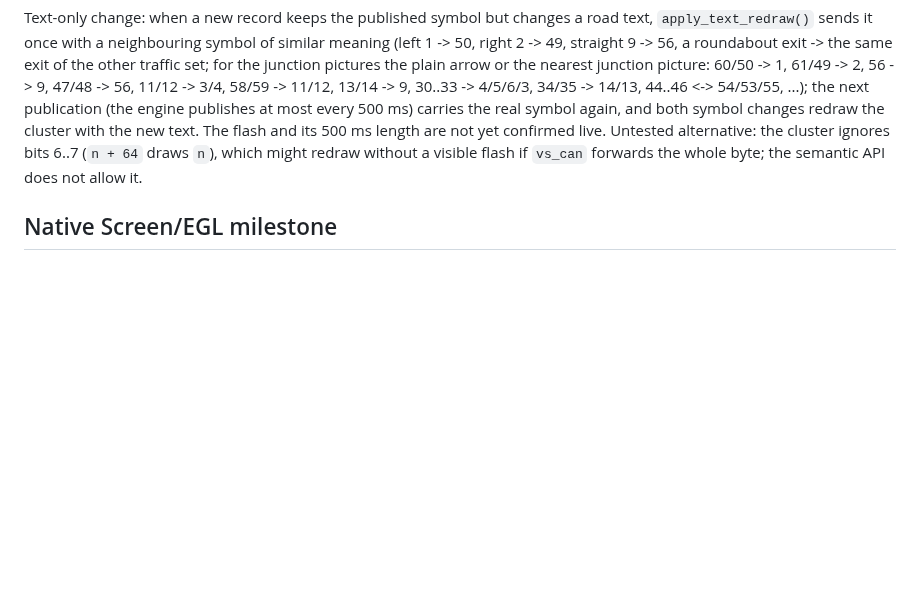
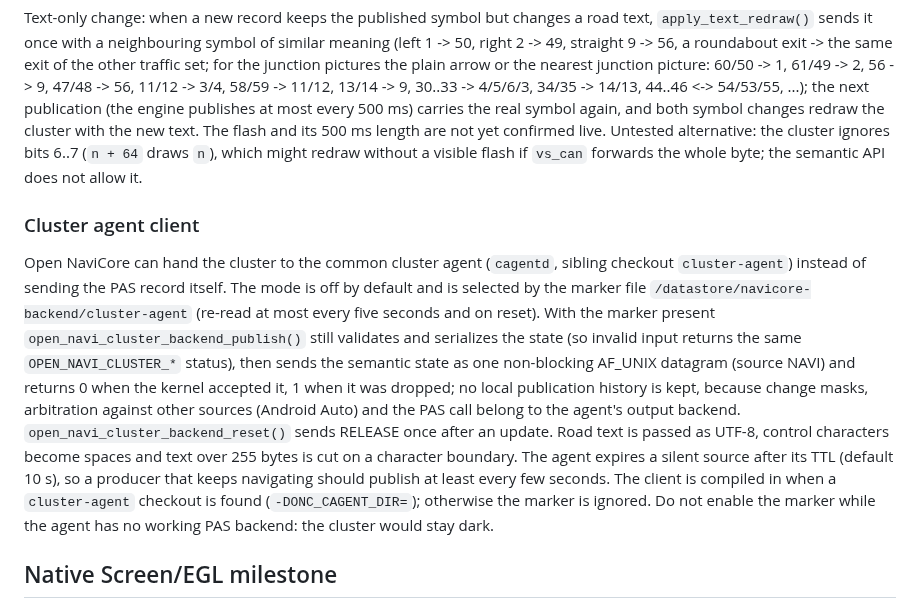
Before and after one commit to TimbreUnda/open_navicore, a Markdown page: docs/technical.md, the part around the change. Drawn GitHub-style; blank space fills up the shorter version.

Commit message:
docs: cluster agent client mode of the cluster backend
Co-Authored-By: Claude Sonnet 5.5 <noreply@anthropic.com>

```diff
--- a/docs/technical.md
+++ b/docs/technical.md
@@ -517,6 +517,24 @@ cluster ignores bits 6..7 (`n + 64` draws `n`), which might redraw without a
 visible flash if `vs_can` forwards the whole byte; the semantic API does not
 allow it.
 
+### Cluster agent client
+
+Open NaviCore can hand the cluster to the common cluster agent (`cagentd`, sibling checkout
+`cluster-agent`) instead of sending the PAS record itself. The mode is off by default and is
+selected by the marker file `/datastore/navicore-backend/cluster-agent` (re-read at most every
+five seconds and on reset). With the marker present `open_navi_cluster_backend_publish()` still
+validates and serializes the state (so invalid input returns the same `OPEN_NAVI_CLUSTER_*`
+status), then sends the semantic state as one non-blocking AF_UNIX datagram (source NAVI) and
+returns 0 when the kernel accepted it, 1 when it was dropped; no local publication history is
+kept, because change masks, arbitration against other sources (Android Auto) and the PAS call
+belong to the agent's output backend. `open_navi_cluster_backend_reset()` sends RELEASE once
+after an update. Road text is passed as UTF-8, control characters become spaces and text over
+255 bytes is cut on a character boundary. The agent expires a silent source after its TTL
+(default 10 s), so a producer that keeps navigating should publish at least every few seconds.
+The client is compiled in when a `cluster-agent` checkout is found (`-DONC_CAGENT_DIR=`);
+otherwise the marker is ignored. Do not enable the marker while the agent has no working PAS
+backend: the cluster would stay dark.
+
 ## Native Screen/EGL milestone
 
 The readiness worker creates a minimal native renderer after adapter 6 is
```
